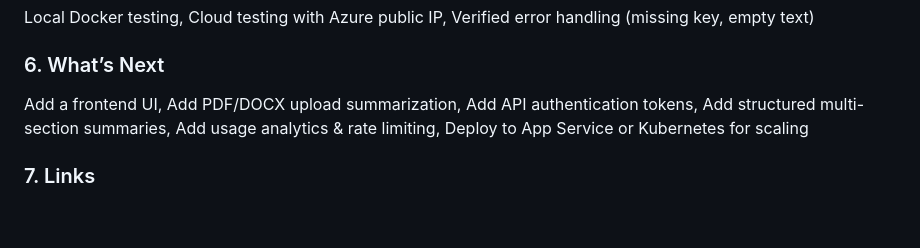
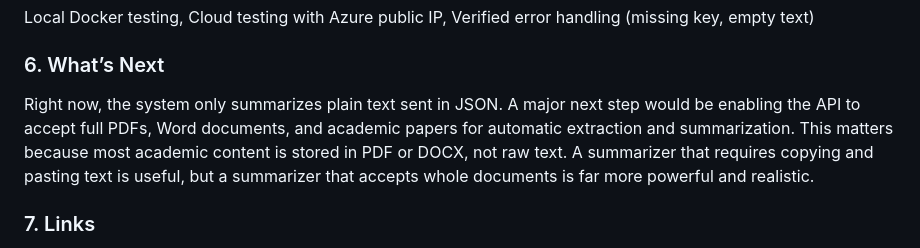
Before and after one commit to cosettemilla/gemini-summarizer, a Markdown page: README.md, the part around the change. Rendered like a GitHub page; blank space fills up the shorter version.

```diff
--- a/README.md
+++ b/README.md
@@ -87,7 +87,7 @@ Latency: ~300–700ms (Gemini API dependent), Container: 1 CPU, 1 GB RAM
 Local Docker testing, Cloud testing with Azure public IP, Verified error handling (missing key, empty text)
 
 ### 6. What’s Next
-Add a frontend UI, Add PDF/DOCX upload summarization, Add API authentication tokens, Add structured multi-section summaries, Add usage analytics & rate limiting, Deploy to App Service or Kubernetes for scaling
+Right now, the system only summarizes plain text sent in JSON. A major next step would be enabling the API to accept full PDFs, Word documents, and academic papers for automatic extraction and summarization. This matters because most academic content is stored in PDF or DOCX, not raw text. A summarizer that requires copying and pasting text is useful, but a summarizer that accepts whole documents is far more powerful and realistic.
 
 ### 7. Links
 GitHub Repository: https://github.com/cosettemilla/gemini-summarizer
```
